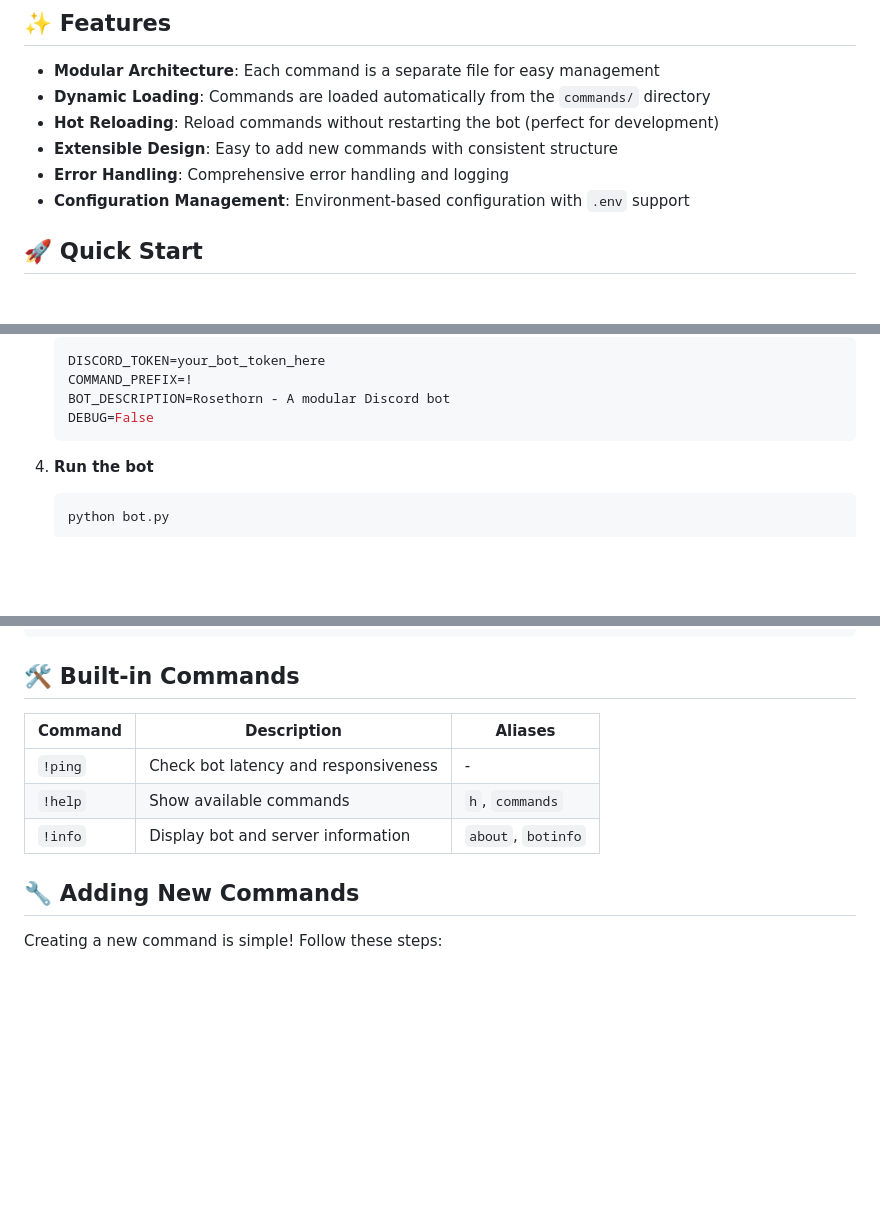
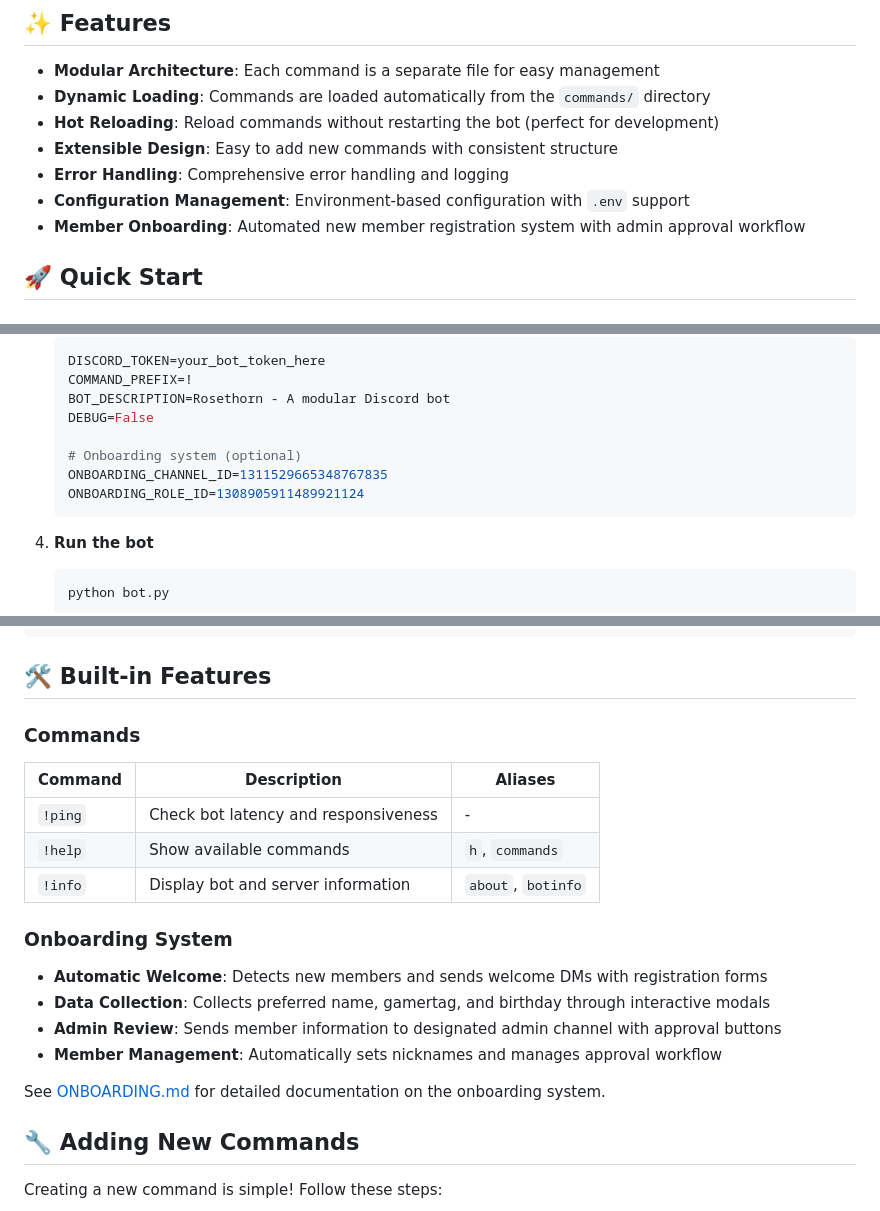
Before and after one commit to katzthebrat/Rosethorn, a Markdown page: README.md, 3 parts joined by grey strips. GitHub-like rendering; blank space fills up the shorter version.

Commit message:
Add comprehensive documentation and testing for onboarding system
Co-authored-by: katzthebrat <202558441+katzthebrat@users.noreply.github.com>

````diff
--- a/README.md
+++ b/README.md
@@ -10,6 +10,7 @@ A modular Discord bot built with Python and discord.py, featuring dynamic comman
 - **Extensible Design**: Easy to add new commands with consistent structure
 - **Error Handling**: Comprehensive error handling and logging
 - **Configuration Management**: Environment-based configuration with `.env` support
+- **Member Onboarding**: Automated new member registration system with admin approval workflow
 
 ## 🚀 Quick Start
 
@@ -41,6 +42,10 @@ A modular Discord bot built with Python and discord.py, featuring dynamic comman
    COMMAND_PREFIX=!
    BOT_DESCRIPTION=Rosethorn - A modular Discord bot
    DEBUG=False
+
+   # Onboarding system (optional)
+   ONBOARDING_CHANNEL_ID=1311529665348767835
+   ONBOARDING_ROLE_ID=1308905911489921124
    ```
 
 4. **Run the bot**
@@ -66,13 +71,22 @@ Rosethorn/
 └── README.md          # This file
 ```
 
-## 🛠️ Built-in Commands
+## 🛠️ Built-in Features
 
+### Commands
 | Command | Description | Aliases |
 |---------|-------------|---------|
 | `!ping` | Check bot latency and responsiveness | - |
 | `!help` | Show available commands | `h`, `commands` |
 | `!info` | Display bot and server information | `about`, `botinfo` |
+
+### Onboarding System
+- **Automatic Welcome**: Detects new members and sends welcome DMs with registration forms
+- **Data Collection**: Collects preferred name, gamertag, and birthday through interactive modals
+- **Admin Review**: Sends member information to designated admin channel with approval buttons
+- **Member Management**: Automatically sets nicknames and manages approval workflow
+
+See [ONBOARDING.md](ONBOARDING.md) for detailed documentation on the onboarding system.
 
 ## 🔧 Adding New Commands
 
````
Also changed, not shown: ONBOARDING.md (added, +177 -0 lines).
